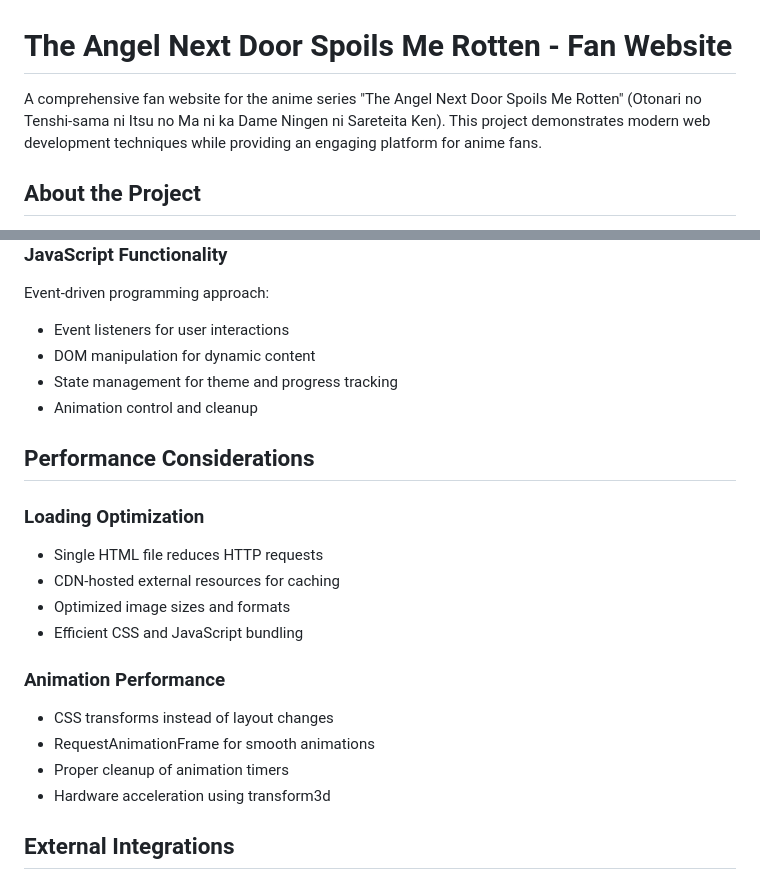
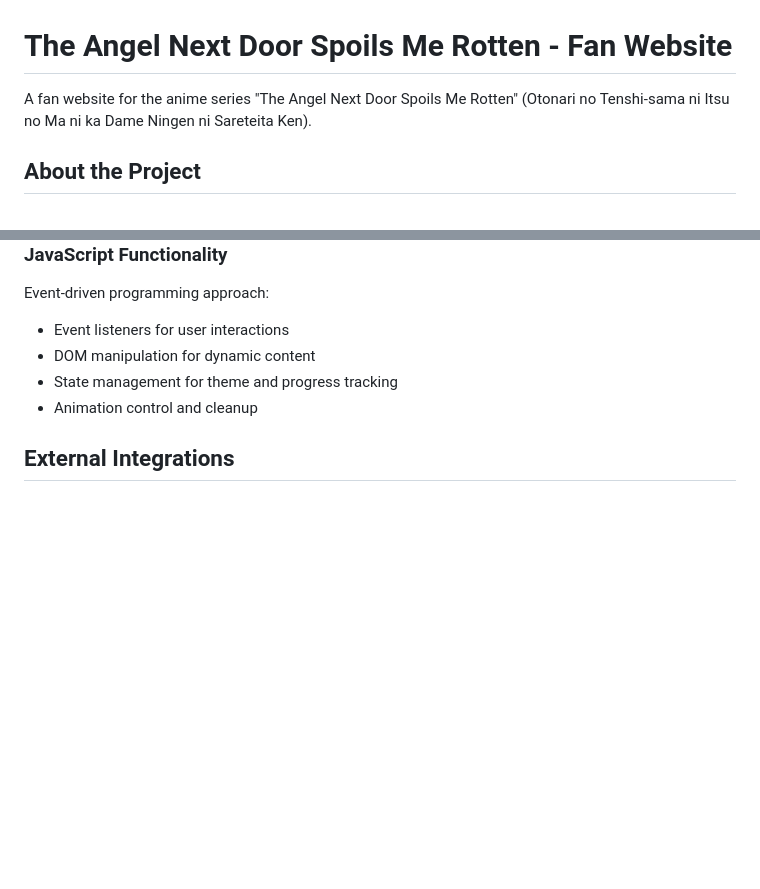
Before and after one commit to Tareq-Khalil/TANMDSMR_Kawaiii, a Markdown page: Readme.md, 2 parts joined by grey strips. GitHub-like rendering; blank space fills up the shorter version.

```diff
--- a/Readme.md
+++ b/Readme.md
@@ -1,7 +1,6 @@
 # The Angel Next Door Spoils Me Rotten - Fan Website
 
-A comprehensive fan website for the anime series "The Angel Next Door Spoils Me Rotten" (Otonari no Tenshi-sama ni Itsu no Ma ni ka Dame Ningen ni Sareteita Ken). This project demonstrates modern web development techniques while providing an engaging platform for anime fans.
-
+A fan website for the anime series "The Angel Next Door Spoils Me Rotten" (Otonari no Tenshi-sama ni Itsu no Ma ni ka Dame Ningen ni Sareteita Ken).
 ## About the Project
 
 This website serves as a central hub for fans of the romantic comedy anime series. It combines informational content with interactive features to create an immersive fan experience. The site includes character profiles, episode tracking functionality, an image gallery, user reviews, and news updates.
@@ -103,20 +102,6 @@ Event-driven programming approach:
 - State management for theme and progress tracking
 - Animation control and cleanup
 
-## Performance Considerations
-
-### Loading Optimization
-- Single HTML file reduces HTTP requests
-- CDN-hosted external resources for caching
-- Optimized image sizes and formats
-- Efficient CSS and JavaScript bundling
-
-### Animation Performance
-- CSS transforms instead of layout changes
-- RequestAnimationFrame for smooth animations
-- Proper cleanup of animation timers
-- Hardware acceleration using transform3d
-
 ## External Integrations
 
 ### Streaming Platform Links
```
Also changed, not shown: other parts of Readme.md (+0 -43 lines).
